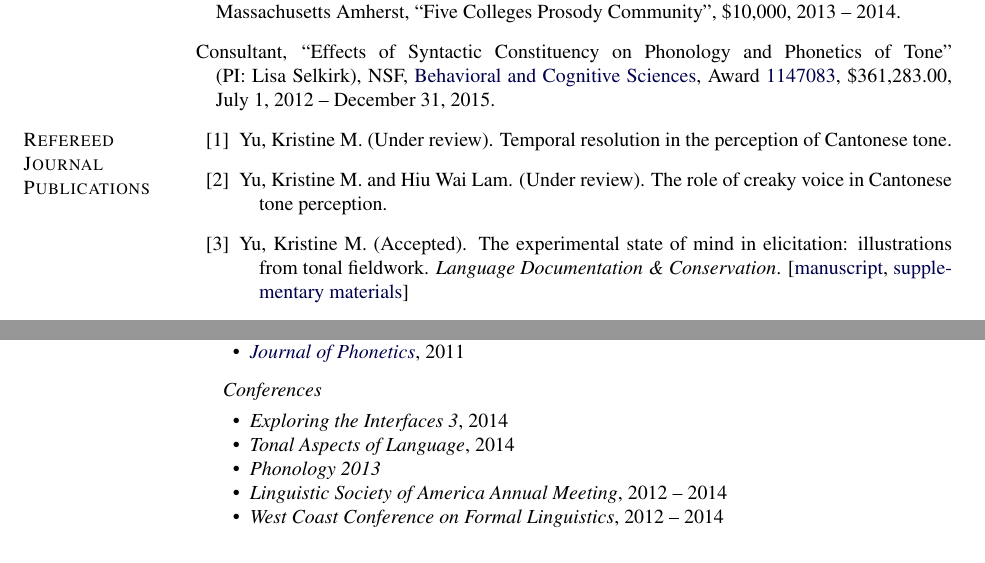
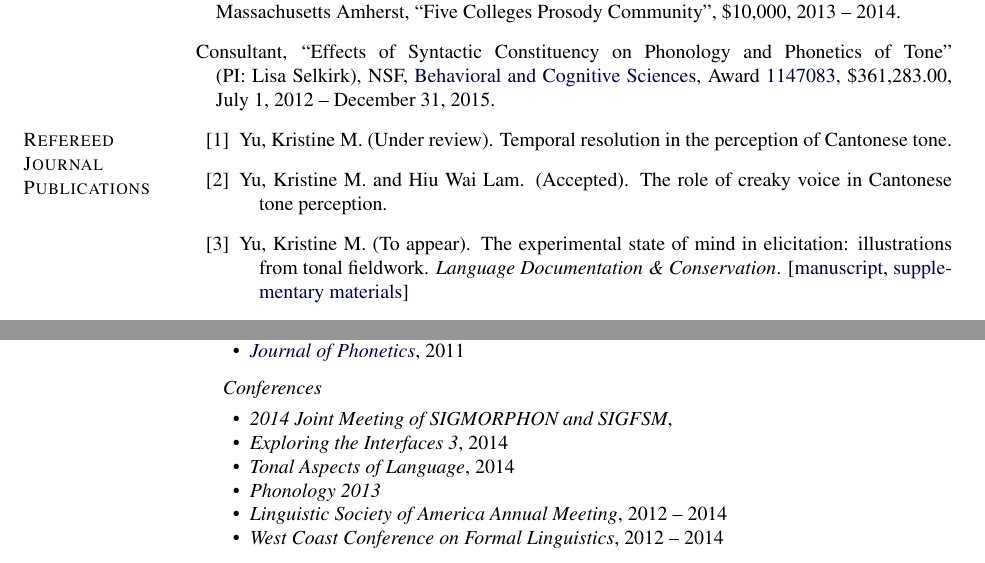
Before and after one commit to krismyu/kmyu-cv, a LaTeX CV (kmyu-cv.tex): two parts of pages 2 and 6 of 6, joined at a grey line, cut so that both start at the same text. Compiled offline with pdfLaTeX.

Commit message:
Revised status of journal submissions

```diff
--- a/kmyu-cv.tex
+++ b/kmyu-cv.tex
@@ -596,13 +596,13 @@ Los Angeles, CA
     \item Yu, Kristine M. (Under review). Temporal resolution in the perception of
       {C}antonese tone.
 
-    \item Yu, Kristine M. and Hiu Wai Lam. (Under review). The role of
+    \item Yu, Kristine M. and Hiu Wai Lam. (Accepted). The role of
       creaky voice in Cantonese tone perception.
 
-    \item Yu, Kristine M. (Accepted). The experimental state of mind in
+    \item Yu, Kristine M. (To appear). The experimental state of mind in
       elicitation: illustrations from tonal fieldwork. \emph{Language Documentation \&
         Conservation}.
-      [\href{http://www.krisyu.org/static/pages/output/kiy-rev.pdf}{manuscript},
+      [\href{http://www.krisyu.org/static/pages/output/kiy-xrefs.pdf}{manuscript},
       \href{http://www.krisyu.org/blog/posts/2013/06/ldc-kiy-overview/}{supplementary materials}]
 
     \item Zuraw, Kie Ross, Yu, Kristine M., and Robyn
@@ -1019,6 +1019,7 @@ Los Angeles, CA
     \item[] \textit{Conferences}%
 
       \begin{innerlist}
+      \item \emph{2014 Joint Meeting of SIGMORPHON and SIGFSM},
       \item \emph{Exploring the Interfaces 3}, 2014
         \item \emph{Tonal Aspects of Language}, 2014
         \item \emph{Phonology 2013}
```
Also changed, not shown: kmyu-cv.pdf, 2 other files.
